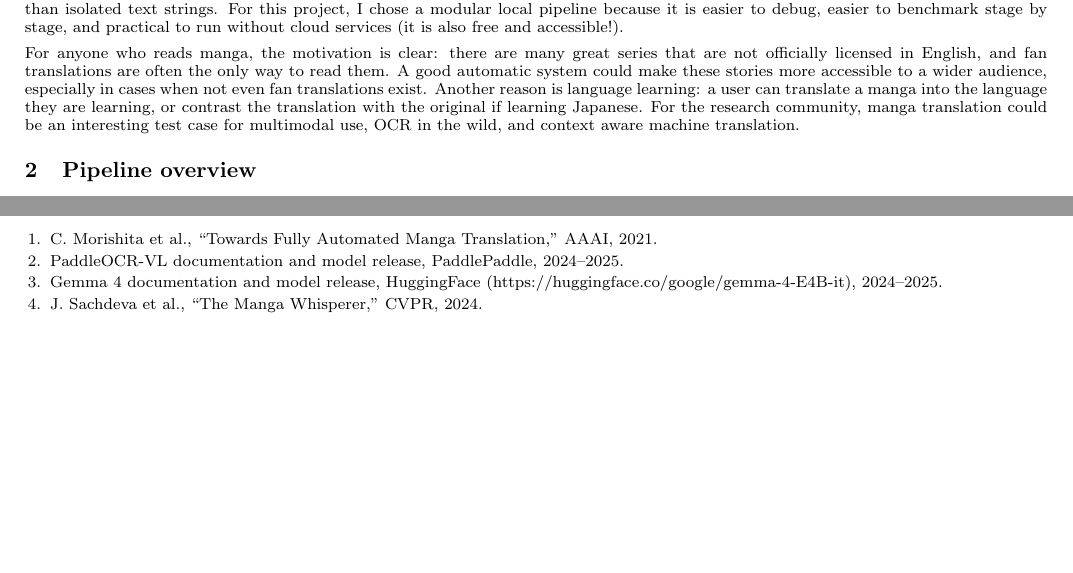
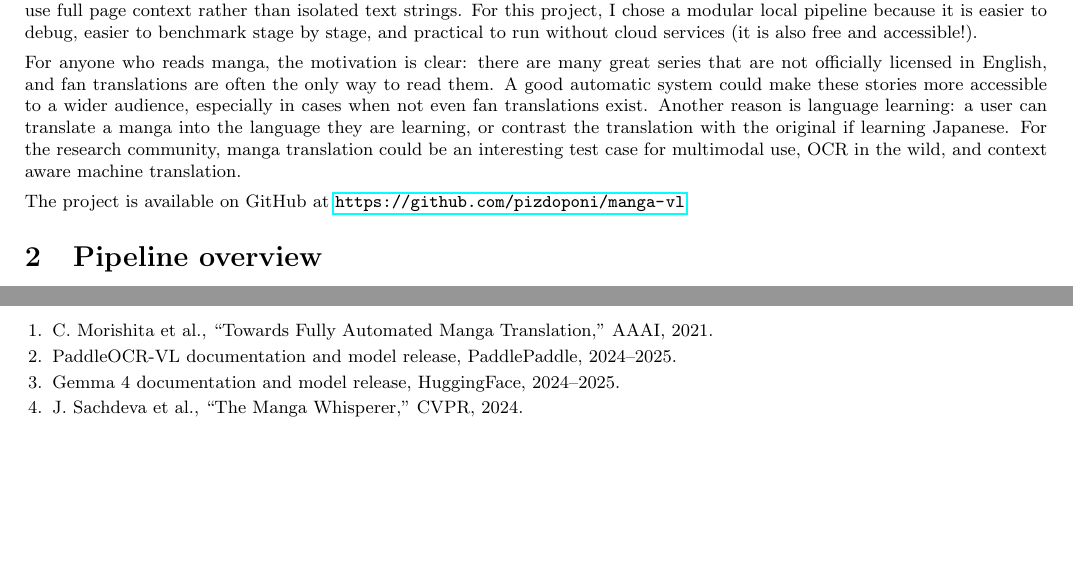
Before and after one commit to rokmusic0/manga-translate, a LaTeX document (report/main.tex): two parts of pages 1 and 4 of 4 before the commit and two parts of pages 1 and 5 of 5 after it, joined at a grey line, cut so that both start at the same text, the shorter picture padded with empty space. Compiled offline with pdfLaTeX.

Commit message:
Include project github url in the report

```diff
--- a/report/main.tex
+++ b/report/main.tex
@@ -1,4 +1,4 @@
-\documentclass[9pt]{extarticle}
+\documentclass[10pt]{article}
 \usepackage[margin=0.7in]{geometry}
 \usepackage{graphicx}
 \usepackage{booktabs}
@@ -32,6 +32,8 @@ Automatic translation of mangas is a difficult vision task. A useful system must
 Historically, this problem has usually been approached as a pipeline: text detection, OCR, machine translation, then some form of inpainting and redrawing. Recent research has moved toward data driven approaches and more multimodal solutions that use full page context rather than isolated text strings. For this project, I chose a modular local pipeline because it is easier to debug, easier to benchmark stage by stage, and practical to run without cloud services (it is also free and accessible!).
 
 For anyone who reads manga, the motivation is clear: there are many great series that are not officially licensed in English, and fan translations are often the only way to read them. A good automatic system could make these stories more accessible to a wider audience, especially in cases when not even fan translations exist. Another reason is language learning: a user can translate a manga into the language they are learning, or contrast the translation with the original if learning Japanese. For the research community, manga translation could be an interesting test case for multimodal use, OCR in the wild, and context aware machine translation.
+
+The project is available on GitHub at \url{https://github.com/pizdoponi/manga-vl}.
 
 \section{Pipeline overview}
 The system has four stages: \textbf{(1)} detect and transcribe Japanese text regions with a multimodal (vision) OCR model PaddleOCR-VL, \textbf{(2)} translate the extracted text to English with a local LLM Gemma 4 served through \texttt{llama.cpp}, \textbf{(3)} remove the original text regions, and \textbf{(4)} redraw the English text inside those regions. Figure~\ref{fig:aotthreeway} compares three final translated versions of the same \emph{Attack on Titan} page, while Figure~\ref{fig:pipeline} shows the internal stages of my pipeline on that page.
@@ -128,7 +130,7 @@ Further quality of life improvements could include image inpainting using genera
 \begin{enumerate}[leftmargin=1.5em,itemsep=0pt,topsep=2pt]
     \item C. Morishita et al., ``Towards Fully Automated Manga Translation,'' AAAI, 2021.
     \item PaddleOCR-VL documentation and model release, PaddlePaddle, 2024--2025.
-    \item Gemma 4 documentation and model release, HuggingFace (https://huggingface.co/google/gemma-4-E4B-it), 2024--2025.
+    \item Gemma 4 documentation and model release, HuggingFace, 2024--2025.
     \item J. Sachdeva et al., ``The Manga Whisperer,'' CVPR, 2024.
 \end{enumerate}
 
```
Also changed, not shown: report/main.pdf.
